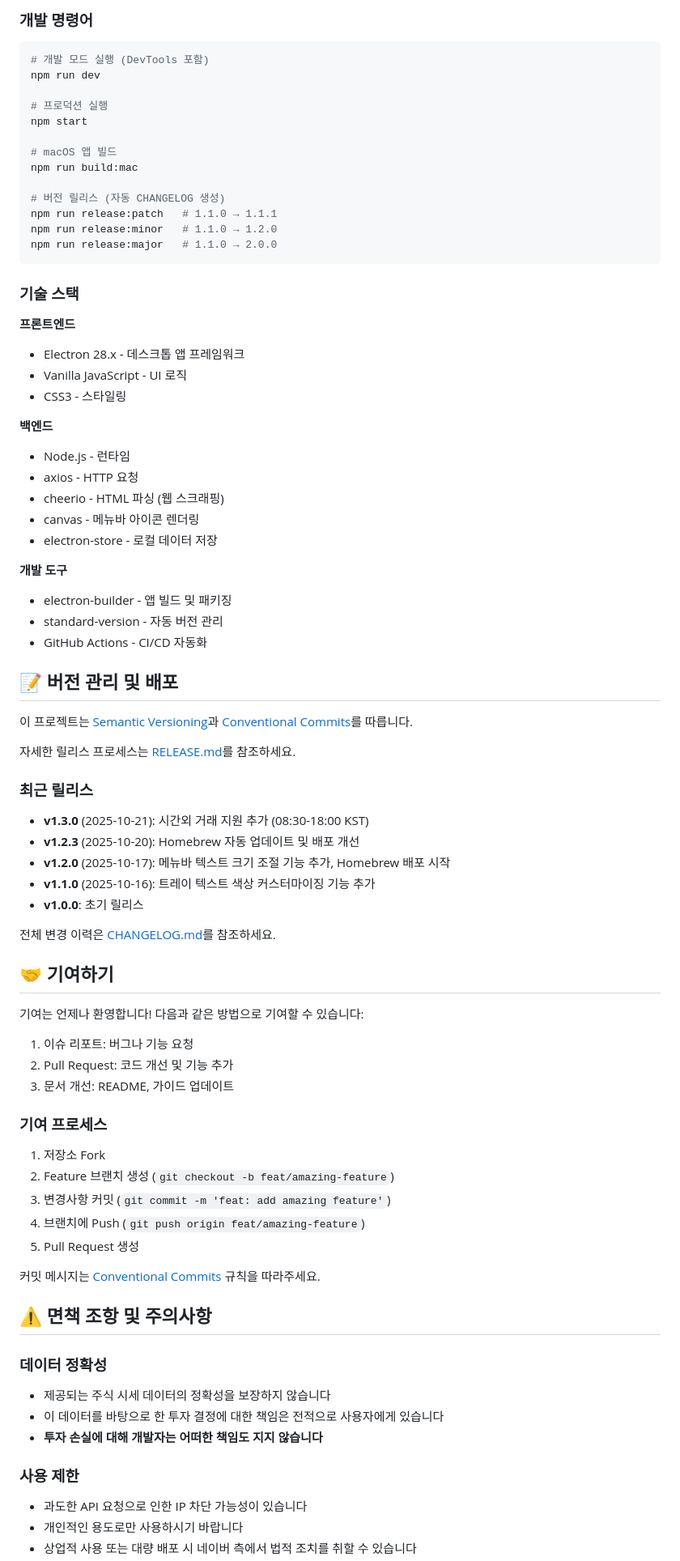
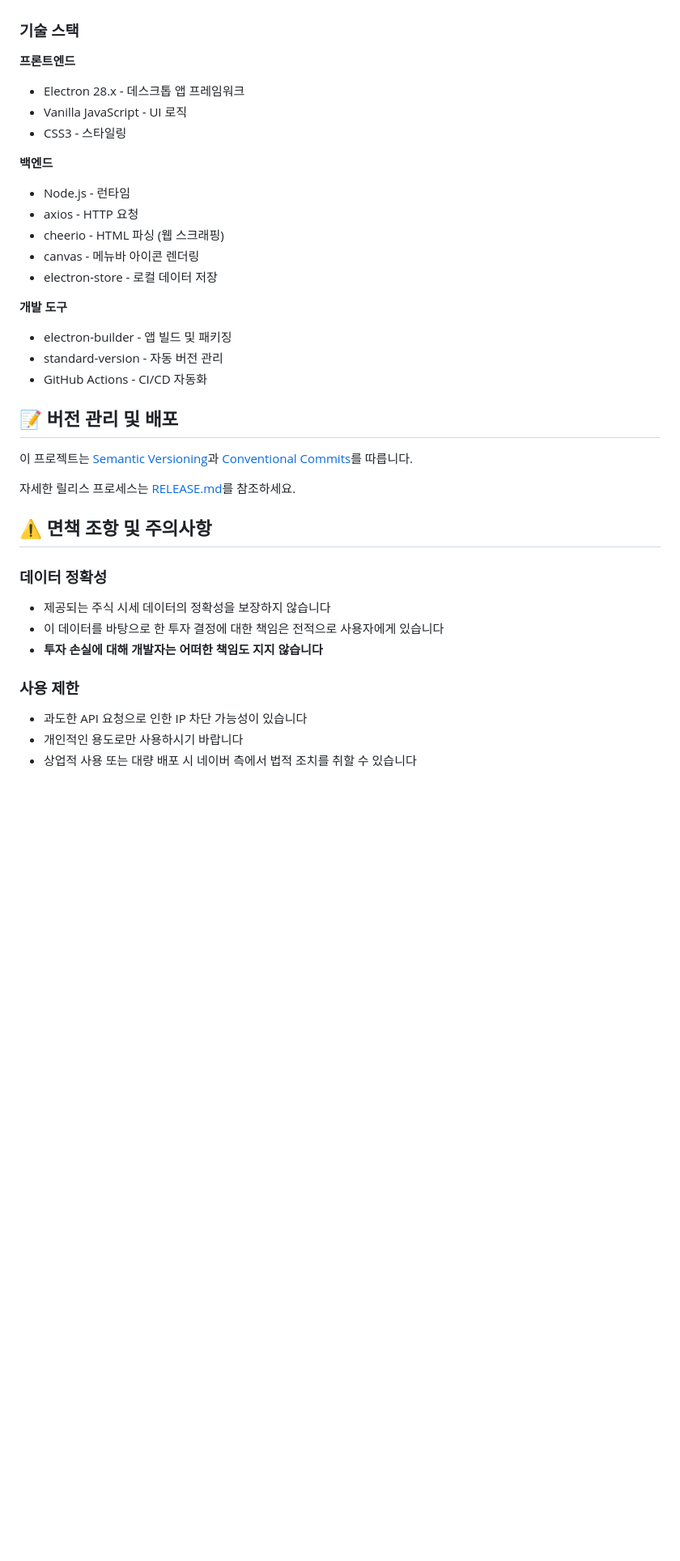
Before and after one commit to maantano/maantano-ticker, a Markdown page: README.md, the part around one of its changes. Shown at 81% size. Rendered like a GitHub page; blank space fills up the shorter version.

````diff
--- a/README.md
+++ b/README.md
@@ -195,29 +114,13 @@ maantano-ticker/
-### 개발 명령어
-
-```bash
-# 개발 모드 실행 (DevTools 포함)
-npm run dev
-
-# 프로덕션 실행
-npm start
-
-# macOS 앱 빌드
-npm run build:mac
-
-# 버전 릴리스 (자동 CHANGELOG 생성)
-npm run release:patch   # 1.1.0 → 1.1.1
-npm run release:minor   # 1.1.0 → 1.2.0
-npm run release:major   # 1.1.0 → 2.0.0
-```
-
 ### 기술 스택
 
 **프론트엔드**
+
 - Electron 28.x - 데스크톱 앱 프레임워크
 - Vanilla JavaScript - UI 로직
 - CSS3 - 스타일링
 
 **백엔드**
+
 - Node.js - 런타임
 - axios - HTTP 요청
 - cheerio - HTML 파싱 (웹 스크래핑)
@@ -225,6 +128,7 @@ npm run release:major   # 1.1.0 → 2.0.0
 - electron-store - 로컬 데이터 저장
 
 **개발 도구**
+
 - electron-builder - 앱 빌드 및 패키징
 - standard-version - 자동 버전 관리
 - GitHub Actions - CI/CD 자동화
@@ -235,40 +139,16 @@ npm run release:major   # 1.1.0 → 2.0.0
 
 자세한 릴리스 프로세스는 [RELEASE.md](./RELEASE.md)를 참조하세요.
 
-### 최근 릴리스
-- **v1.3.0** (2025-10-21): 시간외 거래 지원 추가 (08:30-18:00 KST)
-- **v1.2.3** (2025-10-20): Homebrew 자동 업데이트 및 배포 개선
-- **v1.2.0** (2025-10-17): 메뉴바 텍스트 크기 조절 기능 추가, Homebrew 배포 시작
-- **v1.1.0** (2025-10-16): 트레이 텍스트 색상 커스터마이징 기능 추가
-- **v1.0.0**: 초기 릴리스
-
-전체 변경 이력은 [CHANGELOG.md](./CHANGELOG.md)를 참조하세요.
-
-## 🤝 기여하기
-
-기여는 언제나 환영합니다! 다음과 같은 방법으로 기여할 수 있습니다:
-
-1. 이슈 리포트: 버그나 기능 요청
-2. Pull Request: 코드 개선 및 기능 추가
-3. 문서 개선: README, 가이드 업데이트
-
-### 기여 프로세스
-1. 저장소 Fork
-2. Feature 브랜치 생성 (`git checkout -b feat/amazing-feature`)
-3. 변경사항 커밋 (`git commit -m 'feat: add amazing feature'`)
-4. 브랜치에 Push (`git push origin feat/amazing-feature`)
-5. Pull Request 생성
-
-커밋 메시지는 [Conventional Commits](https://www.conventionalcommits.org/) 규칙을 따라주세요.
-
 ## ⚠️ 면책 조항 및 주의사항
 
 ### 데이터 정확성
+
 - 제공되는 주식 시세 데이터의 정확성을 보장하지 않습니다
 - 이 데이터를 바탕으로 한 투자 결정에 대한 책임은 전적으로 사용자에게 있습니다
 - **투자 손실에 대해 개발자는 어떠한 책임도 지지 않습니다**
 
 ### 사용 제한
+
 - 과도한 API 요청으로 인한 IP 차단 가능성이 있습니다
 - 개인적인 용도로만 사용하시기 바랍니다
 - 상업적 사용 또는 대량 배포 시 네이버 측에서 법적 조치를 취할 수 있습니다
````
Also changed, not shown: other parts of README.md (+9 -90 lines).
